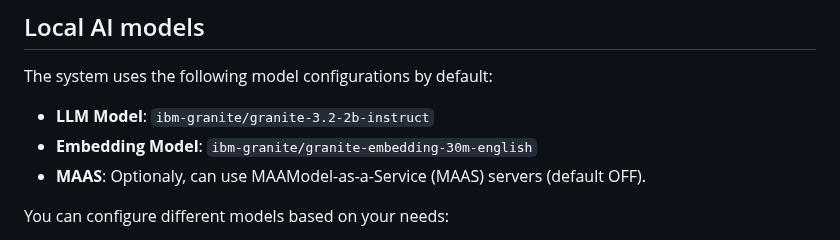
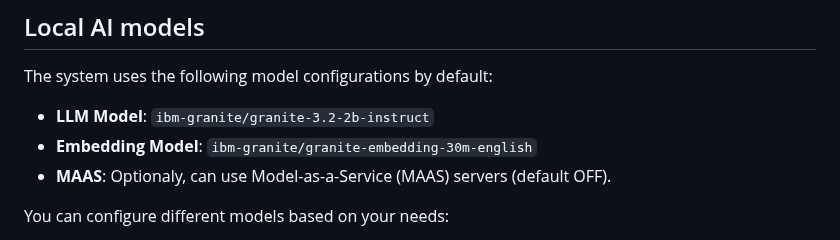
Before and after one commit to yaacov/rag-chat-interface, a Markdown page: README.md, the part around the change. Drawn GitHub-style.

```diff
--- a/README.md
+++ b/README.md
@@ -16,7 +16,7 @@ A powerful and secure document interaction system that transforms any document i
 The system uses the following model configurations by default:
 - **LLM Model**: `ibm-granite/granite-3.2-2b-instruct`
 - **Embedding Model**: `ibm-granite/granite-embedding-30m-english`
-- **MAAS**: Optionaly, can use MAAModel-as-a-Service (MAAS) servers (default OFF).
+- **MAAS**: Optionaly, can use Model-as-a-Service (MAAS) servers (default OFF).
 
 You can configure different models based on your needs:
 - Smaller models for faster responses and lower resource usage
```
